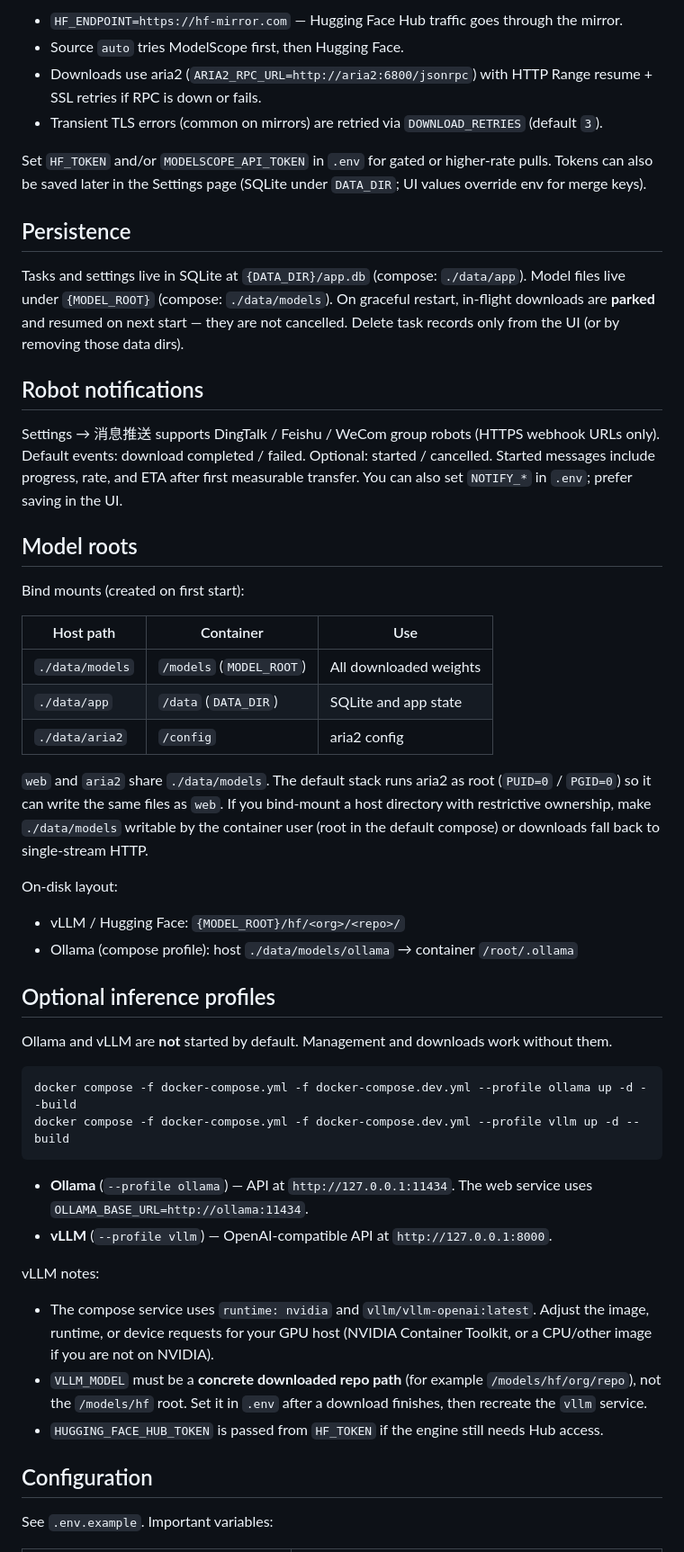
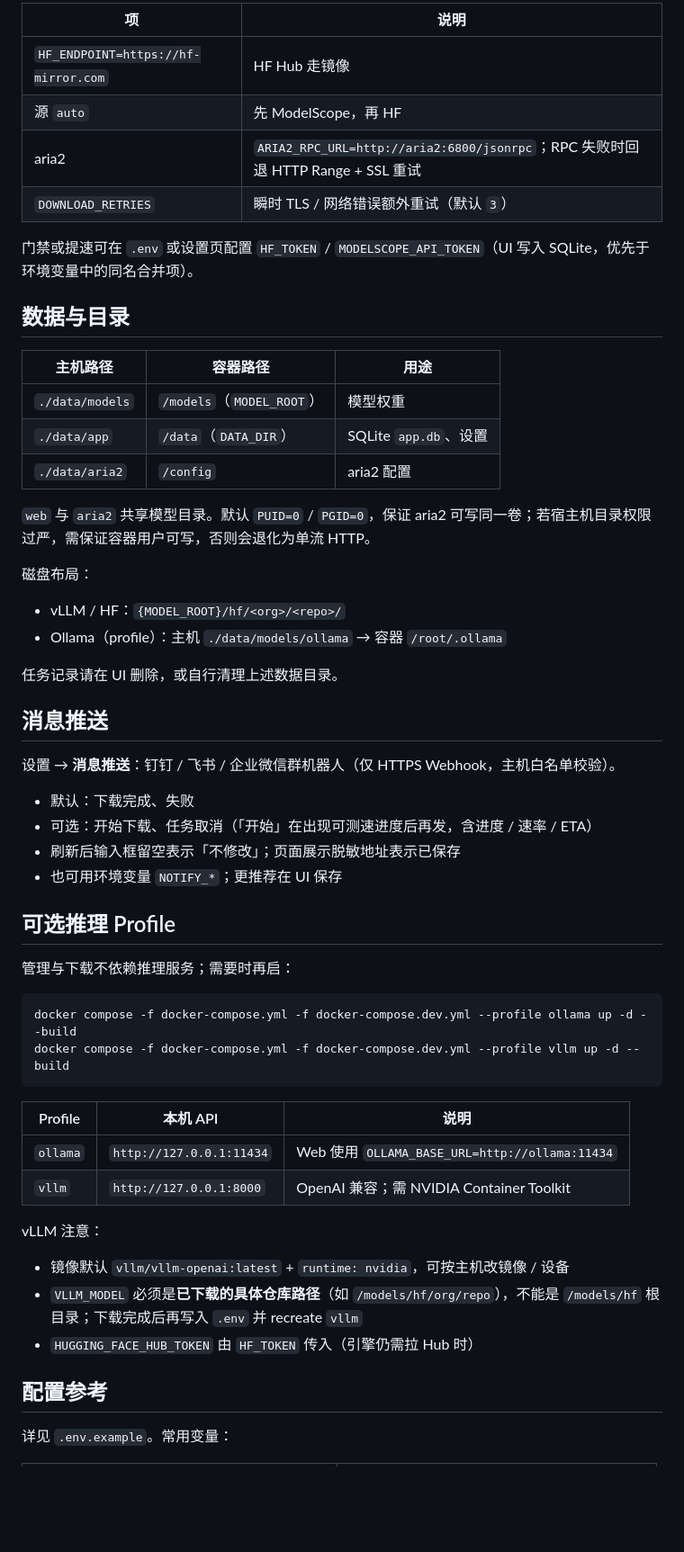
Before and after one commit to sreyun/dlmodel, a Markdown page: README.md, the part around one of its changes. Shown at 90% size. Drawn GitHub-style; blank space fills up the shorter version.

Commit message:
docs: rewrite README in Chinese with clearer feature and deploy structure
Co-authored-by: Cursor <cursoragent@cursor.com>

````diff
--- a/README.md
+++ b/README.md
@@ -75,55 +71,60 @@ The example env is oriented toward mainland China networks:
 
-- `HF_ENDPOINT=https://hf-mirror.com` — Hugging Face Hub traffic goes through the mirror.
-- Source `auto` tries ModelScope first, then Hugging Face.
-- Downloads use aria2 (`ARIA2_RPC_URL=http://aria2:6800/jsonrpc`) with HTTP Range resume + SSL retries if RPC is down or fails.
-- Transient TLS errors (common on mirrors) are retried via `DOWNLOAD_RETRIES` (default `3`).
+| 项 | 说明 |
+|----|------|
+| `HF_ENDPOINT=https://hf-mirror.com` | HF Hub 走镜像 |
+| 源 `auto` | 先 ModelScope，再 HF |
+| aria2 | `ARIA2_RPC_URL=http://aria2:6800/jsonrpc`；RPC 失败时回退 HTTP Range + SSL 重试 |
+| `DOWNLOAD_RETRIES` | 瞬时 TLS / 网络错误额外重试（默认 `3`） |
 
-Set `HF_TOKEN` and/or `MODELSCOPE_API_TOKEN` in `.env` for gated or higher-rate pulls. Tokens can also be saved later in the Settings page (SQLite under `DATA_DIR`; UI values override env for merge keys).
+门禁或提速可在 `.env` 或设置页配置 `HF_TOKEN` / `MODELSCOPE_API_TOKEN`（UI 写入 SQLite，优先于环境变量中的同名合并项）。
 
-## Persistence
+## 数据与目录
 
-Tasks and settings live in SQLite at `{DATA_DIR}/app.db` (compose: `./data/app`). Model files live under `{MODEL_ROOT}` (compose: `./data/models`). On graceful restart, in-flight downloads are **parked** and resumed on next start — they are not cancelled. Delete task records only from the UI (or by removing those data dirs).
+| 主机路径 | 容器路径 | 用途 |
+|----------|----------|------|
+| `./data/models` | `/models`（`MODEL_ROOT`） | 模型权重 |
+| `./data/app` | `/data`（`DATA_DIR`） | SQLite `app.db`、设置 |
+| `./data/aria2` | `/config` | aria2 配置 |
 
-## Robot notifications
+`web` 与 `aria2` 共享模型目录。默认 `PUID=0` / `PGID=0`，保证 aria2 可写同一卷；若宿主机目录权限过严，需保证容器用户可写，否则会退化为单流 HTTP。
 
-Settings → 消息推送 supports DingTalk / Feishu / WeCom group robots (HTTPS webhook URLs only). Default events: download completed / failed. Optional: started / cancelled. Started messages include progress, rate, and ETA after first measurable transfer. You can also set `NOTIFY_*` in `.env`; prefer saving in the UI.
+磁盘布局：
 
-## Model roots
+- vLLM / HF：`{MODEL_ROOT}/hf/<org>/<repo>/`
+- Ollama（profile）：主机 `./data/models/ollama` → 容器 `/root/.ollama`
 
-Bind mounts (created on first start):
+任务记录请在 UI 删除，或自行清理上述数据目录。
 
-| Host path | Container | Use |
-|-----------|-----------|-----|
-| `./data/models` | `/models` (`MODEL_ROOT`) | All downloaded weights |
-| `./data/app` | `/data` (`DATA_DIR`) | SQLite and app state |
-| `./data/aria2` | `/config` | aria2 config |
+## 消息推送
 
-`web` and `aria2` share `./data/models`. The default stack runs aria2 as root (`PUID=0` / `PGID=0`) so it can write the same files as `web`. If you bind-mount a host directory with restrictive ownership, make `./data/models` writable by the container user (root in the default compose) or downloads fall back to single-stream HTTP.
+设置 → **消息推送**：钉钉 / 飞书 / 企业微信群机器人（仅 HTTPS Webhook，主机白名单校验）。
 
-On-disk layout:
+- 默认：下载完成、失败
+- 可选：开始下载、任务取消（「开始」在出现可测速进度后再发，含进度 / 速率 / ETA）
+- 刷新后输入框留空表示「不修改」；页面展示脱敏地址表示已保存
+- 也可用环境变量 `NOTIFY_*`；更推荐在 UI 保存
 
-- vLLM / Hugging Face: `{MODEL_ROOT}/hf/<org>/<repo>/`
-- Ollama (compose profile): host `./data/models/ollama` → container `/root/.ollama`
+## 可选推理 Profile
 
-## Optional inference profiles
-
-Ollama and vLLM are **not** started by default. Management and downloads work without them.
+管理与下载不依赖推理服务；需要时再启：
 
 ```bash
 docker compose -f docker-compose.yml -f docker-compose.dev.yml --profile ollama up -d --build
 docker compose -f docker-compose.yml -f docker-compose.dev.yml --profile vllm up -d --build
 ```
 
-- **Ollama** (`--profile ollama`) — API at `http://127.0.0.1:11434`. The web service uses `OLLAMA_BASE_URL=http://ollama:11434`.
-- **vLLM** (`--profile vllm`) — OpenAI-compatible API at `http://127.0.0.1:8000`.
+| Profile | 本机 API | 说明 |
+|---------|----------|------|
+| `ollama` | `http://127.0.0.1:11434` | Web 使用 `OLLAMA_BASE_URL=http://ollama:11434` |
+| `vllm` | `http://127.0.0.1:8000` | OpenAI 兼容；需 NVIDIA Container Toolkit |
 
-vLLM notes:
+vLLM 注意：
 
-- The compose service uses `runtime: nvidia` and `vllm/vllm-openai:latest`. Adjust the image, runtime, or device requests for your GPU host (NVIDIA Container Toolkit, or a CPU/other image if you are not on NVIDIA).
-- `VLLM_MODEL` must be a **concrete downloaded repo path** (for example `/models/hf/org/repo`), not the `/models/hf` root. Set it in `.env` after a download finishes, then recreate the `vllm` service.
-- `HUGGING_FACE_HUB_TOKEN` is passed from `HF_TOKEN` if the engine still needs Hub access.
+- 镜像默认 `vllm/vllm-openai:latest` + `runtime: nvidia`，可按主机改镜像 / 设备
+- `VLLM_MODEL` 必须是**已下载的具体仓库路径**（如 `/models/hf/org/repo`），不能是 `/models/hf` 根目录；下载完成后再写入 `.env` 并 recreate `vllm`
+- `HUGGING_FACE_HUB_TOKEN` 由 `HF_TOKEN` 传入（引擎仍需拉 Hub 时）
 
-## Configuration
+## 配置参考
 
-See `.env.example`. Important variables:
+详见 `.env.example`。常用变量：
 
````
Also changed, not shown: other parts of README.md (+70 -60 lines).
